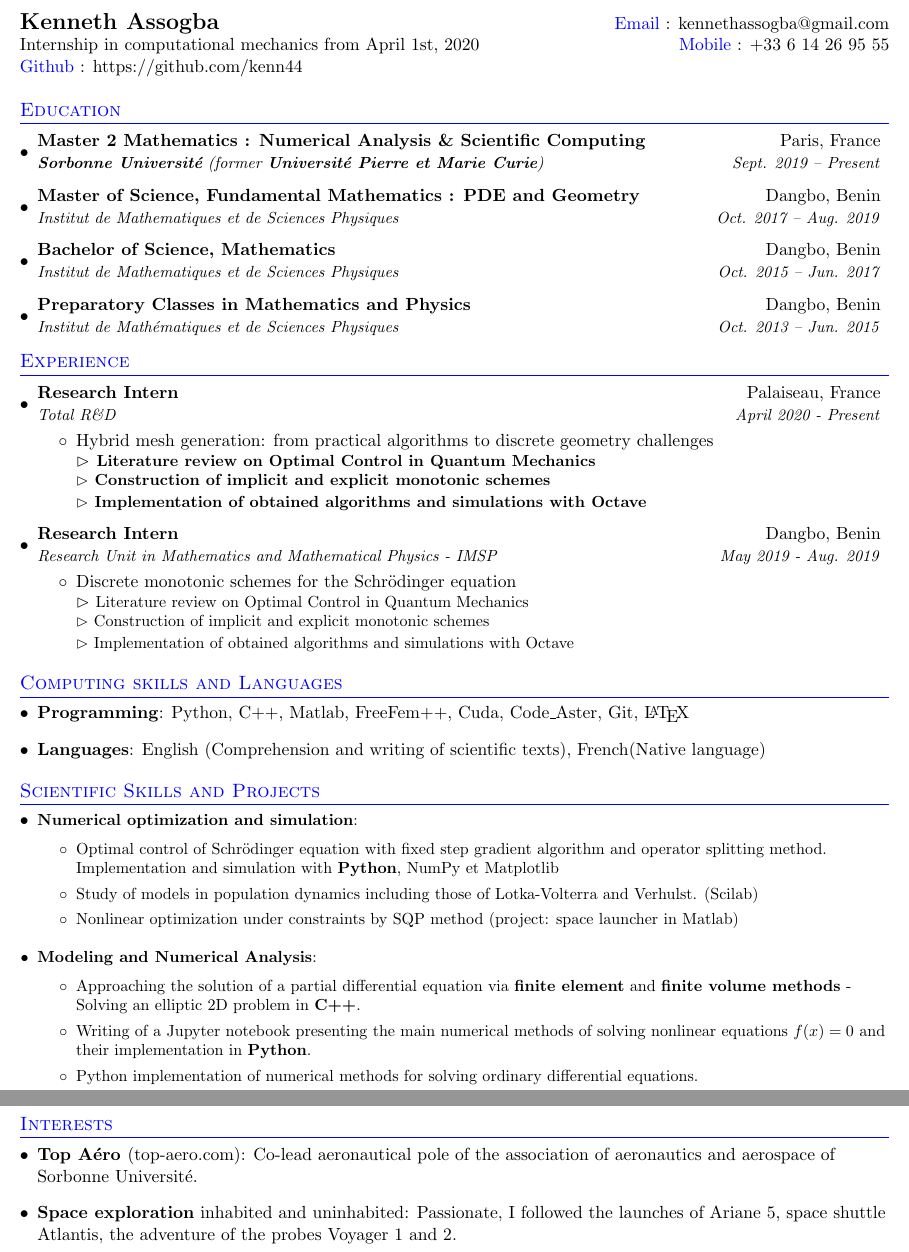
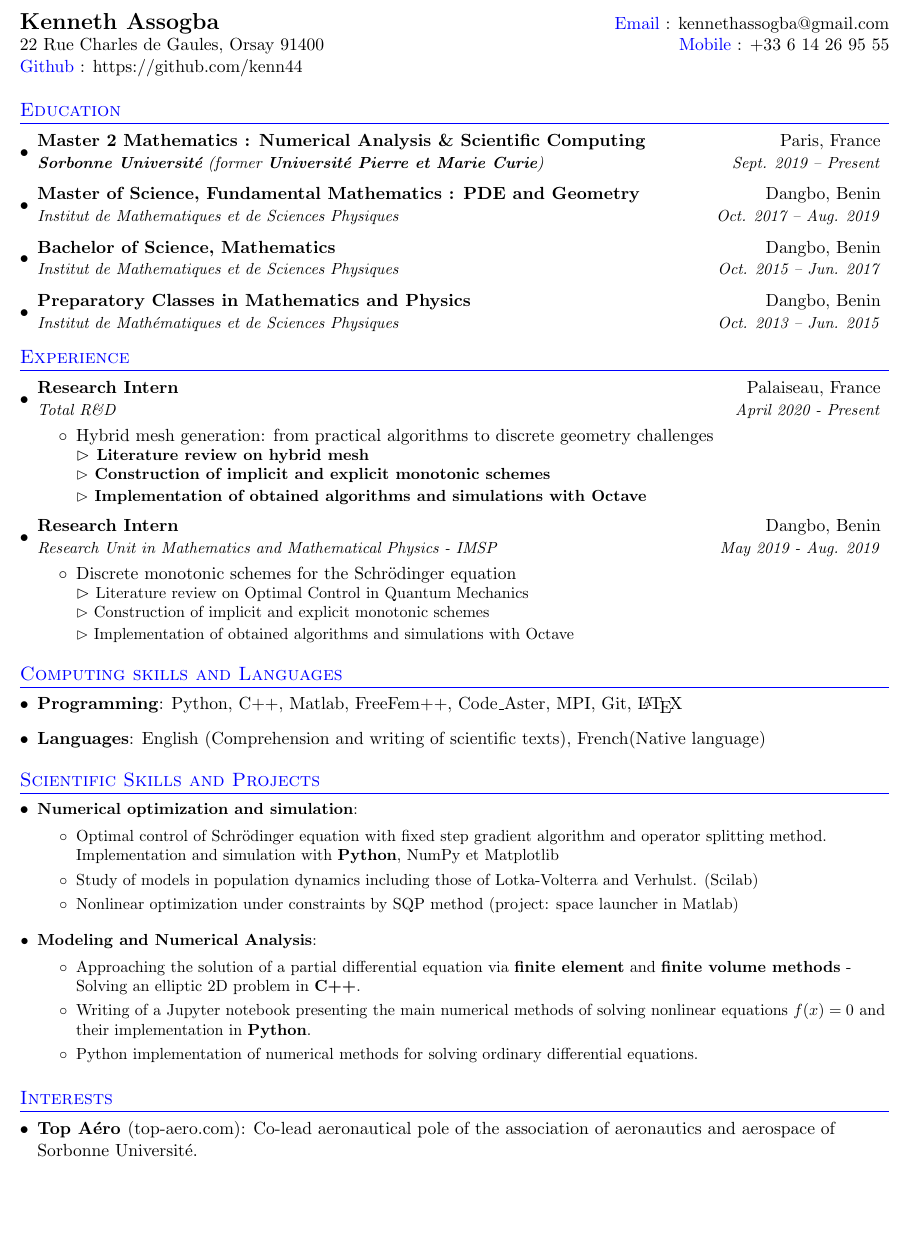
Before and after one commit to kenn44/resume-latex, a LaTeX CV (kenneth-assogba-resume.tex): two parts of pages 1 and 2 of 2 before the commit and part of the page after it, the two joined at a grey line, cut so that both start at the same text, the shorter picture padded with empty space. Compiled offline with pdfLaTeX.

```diff
--- a/kenneth-assogba-resume.tex
+++ b/kenneth-assogba-resume.tex
@@ -76,9 +76,10 @@
 \begin{tabular*}{\textwidth}{l@{\extracolsep{\fill}}r}
   \textbf{\href{https://kennethassogba.co/}{\Large Kenneth Assogba}} & {\color{blue} Email} : \href{mailto: kennethassogba@gmail.com}{kennethassogba@gmail.com}\\
   %\href{https://kennethassogba.co/}{https://kenneth.assogba.co} & Mobile : 06 14 26 95 55 \\
-  Internship in computational mechanics from April 1st, 2020 & {\color{blue} Mobile} : +33 6 14 26 95 55 \\
+  22 Rue Charles de Gaules, Orsay 91400 & {\color{blue} Mobile} : +33 6 14 26 95 55 \\
   {\color{blue} Github} : \href{https://github.com/kenn44}{https://github.com/kenn44}
   %& 24 yo (12/02/1995)
+  %currently deal with tetrahedra and hexahedrons
 \end{tabular*}
 
 
@@ -113,7 +114,7 @@
   	  {Total R\&D}{April 2020 - Present}
   	  \resumeItemListStart
   	  \item{Hybrid mesh generation: from practical algorithms to discrete geometry challenges
-  	  \\\textbf{$\rhd$ \small{Literature review on Optimal Control in Quantum Mechanics
+  	  \\\textbf{$\rhd$ \small{Literature review on hybrid mesh
   	   \\$\rhd$ Construction of implicit and explicit monotonic schemes
   	   \\$\rhd$ Implementation of obtained algorithms and simulations with Octave}}}
   	  \resumeItemListEnd
@@ -143,7 +144,7 @@
 \section{\color{blue}Computing skills and Languages}
 \resumeSubHeadingListStart
  \item{
-  	\textbf{Programming}{: Python, C++, Matlab, FreeFem++, Cuda, Code\_Aster,  Git, \LaTeX}
+  	\textbf{Programming}{: Python, C++, Matlab, FreeFem++, Code\_Aster, MPI, Git, \LaTeX}
   }
 \item{
 	\textbf{Languages}{: English (Comprehension and writing of scientific texts), French(Native language)}
@@ -190,8 +191,8 @@
 	\item{
 	\textbf{Top Aéro }{(top-aero.com): Co-lead aeronautical pole of the association of aeronautics and aerospace of Sorbonne Université.}
 	}
-	\item{ \textbf{Space exploration} inhabited and uninhabited: Passionate, I followed the launches of Ariane 5, space shuttle Atlantis, the adventure of the probes Voyager 1 and 2.
-	}
+	%\item{ \textbf{Space exploration} inhabited and uninhabited: %Passionate, I followed the launches of Ariane 5, space shuttle %Atlantis, the adventure of the probes Voyager 1 and 2.
+	%}
   \resumeSubHeadingListEnd
 
 
```
Also changed, not shown: kenneth-assogba-resume.pdf, 1 other file.
